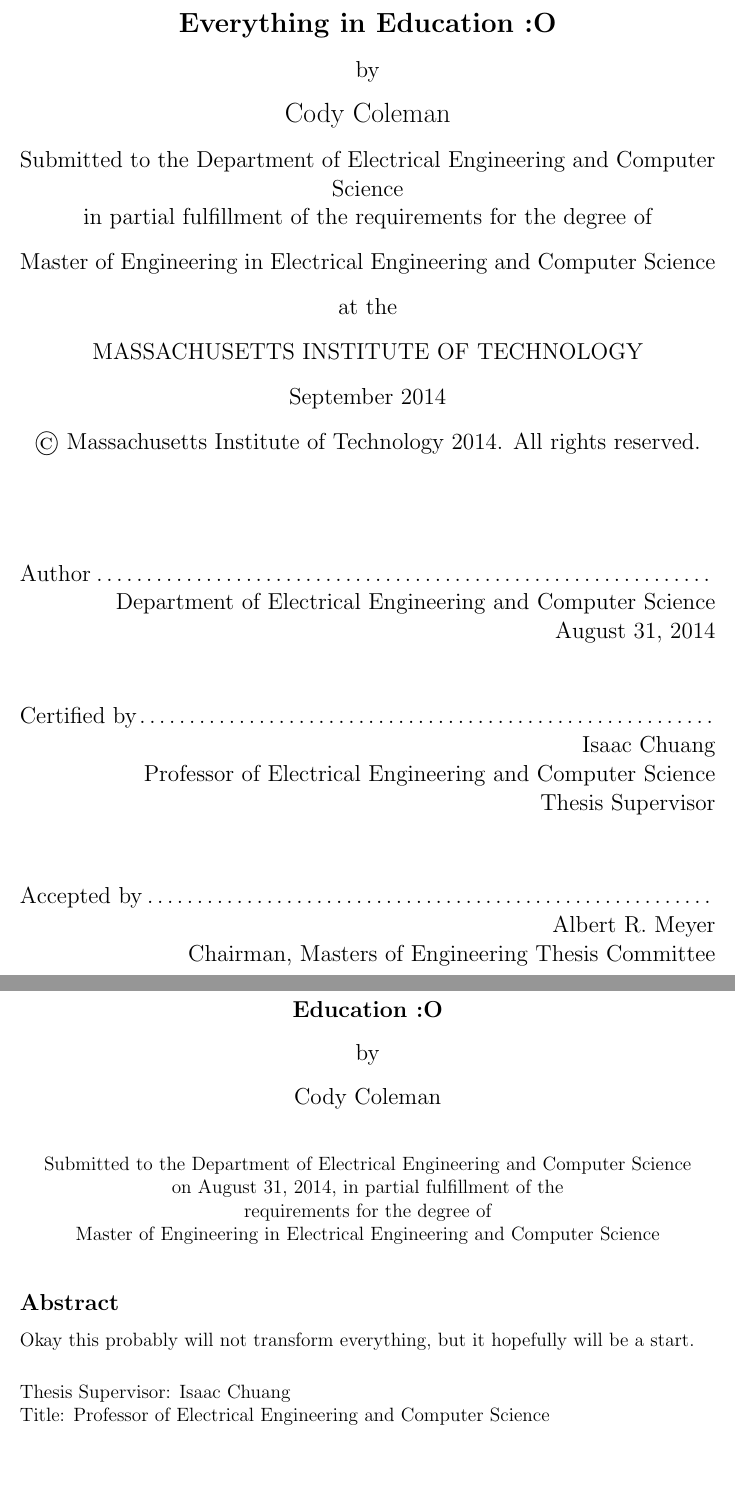
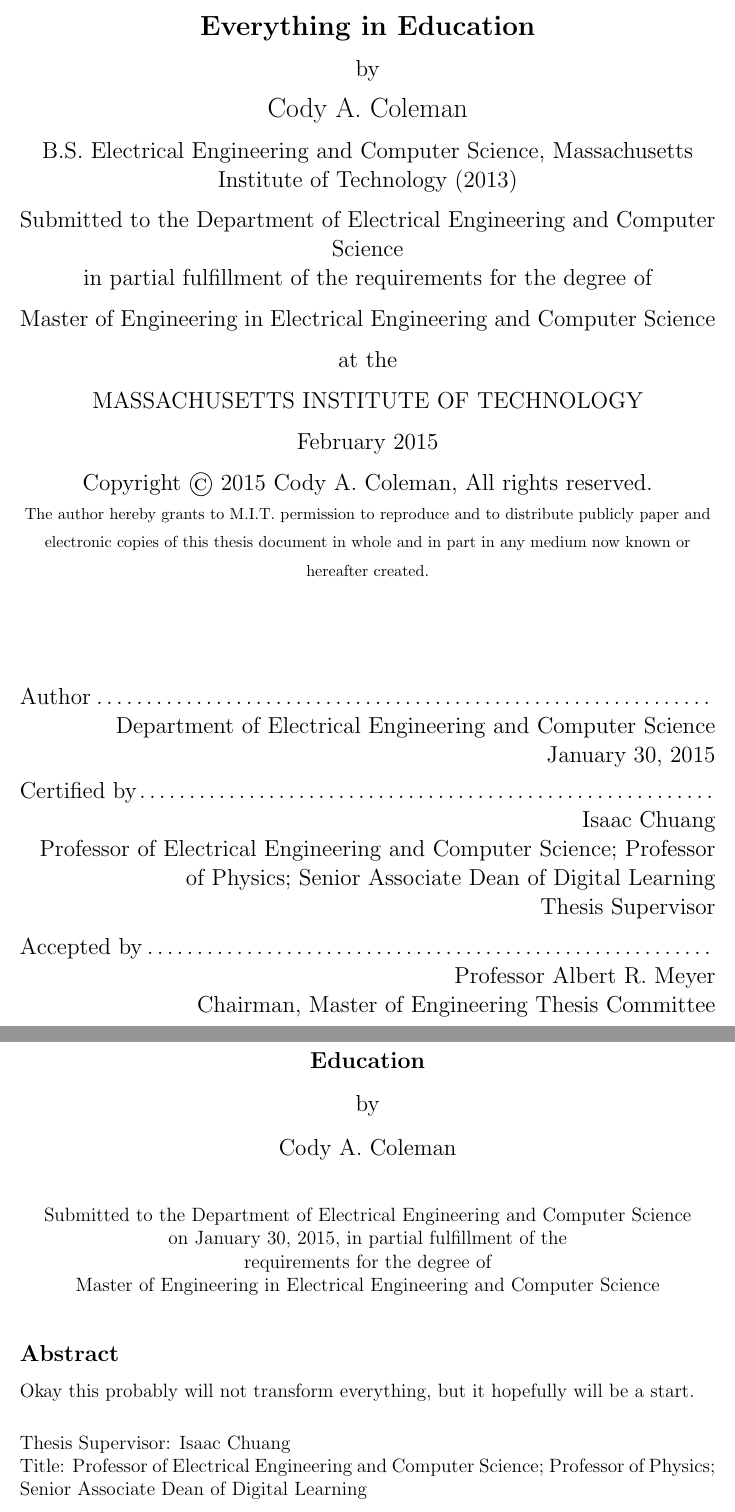
Before and after one commit to codyaustun/thesis-template, a LaTeX thesis (main.tex, which reads Body/cover.tex, Body/header.tex): two parts of pages 1 and 3 of 13 before the commit and two parts of pages 1 and 3 of 15 after it, joined at a grey line, cut so that both start at the same text, the shorter picture padded with empty space. Compiled offline with pdfLaTeX; a LaTeX package or settings file that is missing is left out.

Commit message:
Updated to EECS MEng Standard

```diff
--- a/Body/cover.tex
+++ b/Body/cover.tex
@@ -31,13 +31,15 @@
 %
 % Revision 1.1  92/04/22  13:08:20  epeisach
 \addcontentsline{toc}{chapter}{Cover page}
-\title{An Awesome Revolutionary Transformation of Everything in Education :O}
-\author{Cody Coleman}
+\title{An Awesome Revolutionary Transformation of Everything in Education}
+\author{Cody A. Coleman}
 \department{Department of Electrical Engineering and Computer Science}
  \degree{Master of Engineering in Electrical Engineering and Computer Science}
-\degreemonth{September}
-\degreeyear{2014}
-\thesisdate{August 31, 2014}
+\degreemonth{February}
+\degreeyear{2015}
+\thesisdate{January 30, 2015}
+
+\prevdegrees{B.S. Electrical Engineering and Computer Science, Massachusetts Institute of Technology (2013)}
 
 %% By default, the thesis will be copyrighted to MIT.  If you need to copyright
 %% the thesis to yourself, just specify the `vi' documentclass option.  If for
@@ -45,29 +47,19 @@
 %% use the \copyrightnoticetext command.
 %\copyrightnoticetext{\copyright ~Karan Mehta, 2012.}
 
-\begin{comment}
-\copyrightnoticetext{\copyright ~Kyle L. Jensen, 2005. \\
+\copyrightnoticetext{Copyright \copyright ~2015 Cody A. Coleman, All rights reserved. \\
 {\footnotesize
-This work is licensed under the Creative
-Commons Attribution-NonCommercial 2.5
-License. To view a copy of this license, visit
-\url{http://creativecommons.org/licenses/by-nc/2.5/} or send a
-letter to
-Creative Commons
-543 Howard Street, 5th Floor,
-San Francisco, California, 94105, USA.
+The author hereby grants to M.I.T. permission to reproduce and to distribute publicly paper and electronic copies of this thesis document in whole and in part in any medium now known or hereafter created.
 }}
-\end{comment}
 
 % If there is more than one supervisor, use the \supervisor command
 % once for each.
-\supervisor{Isaac Chuang}{Professor of Electrical Engineering and Computer Science}
+\supervisor{Isaac Chuang}{Professor of Electrical Engineering and Computer Science; Professor of Physics; Senior Associate Dean of Digital Learning}
 
 % This is the department committee chairman, not the thesis committee
 % chairman.  You should replace this with your Department's Committee
 % Chairman.
-%\chairman{Daniel Blankschtein}{Chairman, Department Committee on Graduate Students}
-\chairman{Albert R. Meyer}{Chairman, Masters of Engineering Thesis Committee}
+\chairman{Professor Albert R. Meyer}{Chairman, Master of Engineering Thesis Committee}
 
 % Make the titlepage based on the above information.  If you need
 % something special and can't use the standard form, you can specify
--- a/Body/header.tex
+++ b/Body/header.tex
@@ -14,7 +14,7 @@
 \usepackage{tocbibind}
 \usepackage{program}
 \usepackage{import}
-\usepackage{subfigure}
+\usepackage{subcaption}
 \usepackage{verbatim}
 \usepackage{colortbl}
 
```
Also changed, not shown: main.tex (+4 -7 lines), main.pdf.
